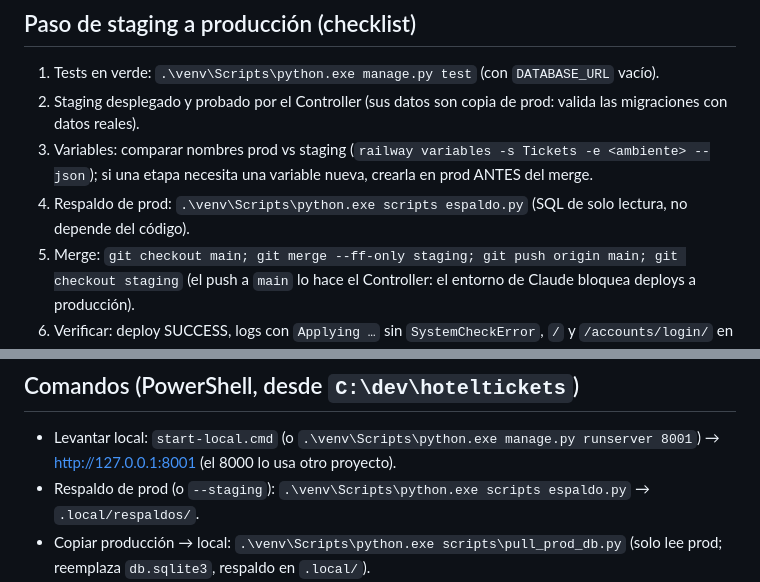
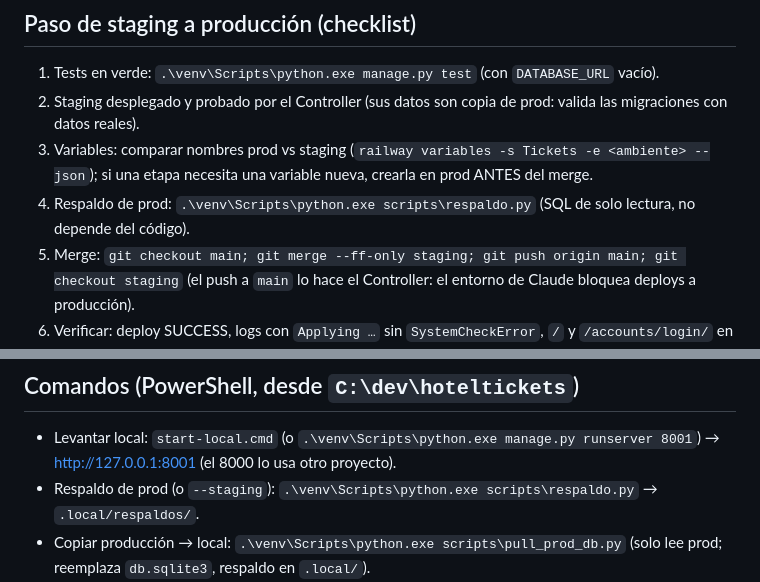
Before and after one commit to ITCRC1/hoteltickets, a Markdown page: CLAUDE.md, 2 parts joined by grey strips. Rendered like a GitHub page.

Commit message:
Fix carriage return in respaldo.py path in CLAUDE.md
Co-Authored-By: Claude Opus 5.5 <noreply@anthropic.com>

```diff
--- a/CLAUDE.md
+++ b/CLAUDE.md
@@ -29,8 +29,7 @@ Cada etapa: staging → pruebas → aprobación del Controller → producción.
 2. Staging desplegado y probado por el Controller (sus datos son copia de prod: valida las migraciones con datos reales).
 3. Variables: comparar nombres prod vs staging (`railway variables -s Tickets -e <ambiente> --json`); si una etapa
    necesita una variable nueva, crearla en prod ANTES del merge.
-4. Respaldo de prod: `.\venv\Scripts\python.exe scripts
-espaldo.py` (SQL de solo lectura, no depende del código).
+4. Respaldo de prod: `.\venv\Scripts\python.exe scripts\respaldo.py` (SQL de solo lectura, no depende del código).
 5. Merge: `git checkout main; git merge --ff-only staging; git push origin main; git checkout staging`
    (el push a `main` lo hace el Controller: el entorno de Claude bloquea deploys a producción).
 6. Verificar: deploy SUCCESS, logs con `Applying …` sin `SystemCheckError`, `/` y `/accounts/login/` en 200.
@@ -65,8 +64,7 @@ Sin `DATABASE_URL` usa SQLite (`db.sqlite3`); en Railway usa Postgres.
 ## Comandos (PowerShell, desde `C:\dev\hoteltickets`)
 - Levantar local: `start-local.cmd` (o `.\venv\Scripts\python.exe manage.py runserver 8001`) → http://127.0.0.1:8001
   (el 8000 lo usa otro proyecto).
-- Respaldo de prod (o `--staging`): `.\venv\Scripts\python.exe scripts
-espaldo.py` → `.local/respaldos/`.
+- Respaldo de prod (o `--staging`): `.\venv\Scripts\python.exe scripts\respaldo.py` → `.local/respaldos/`.
 - Copiar producción → local: `.\venv\Scripts\python.exe scripts\pull_prod_db.py` (solo lee prod; reemplaza
   `db.sqlite3`, respaldo en `.local/`).
 - Comando contra producción: `.\venv\Scripts\python.exe scripts\prod_manage.py <comando>` (pide escribir PROD);
```
